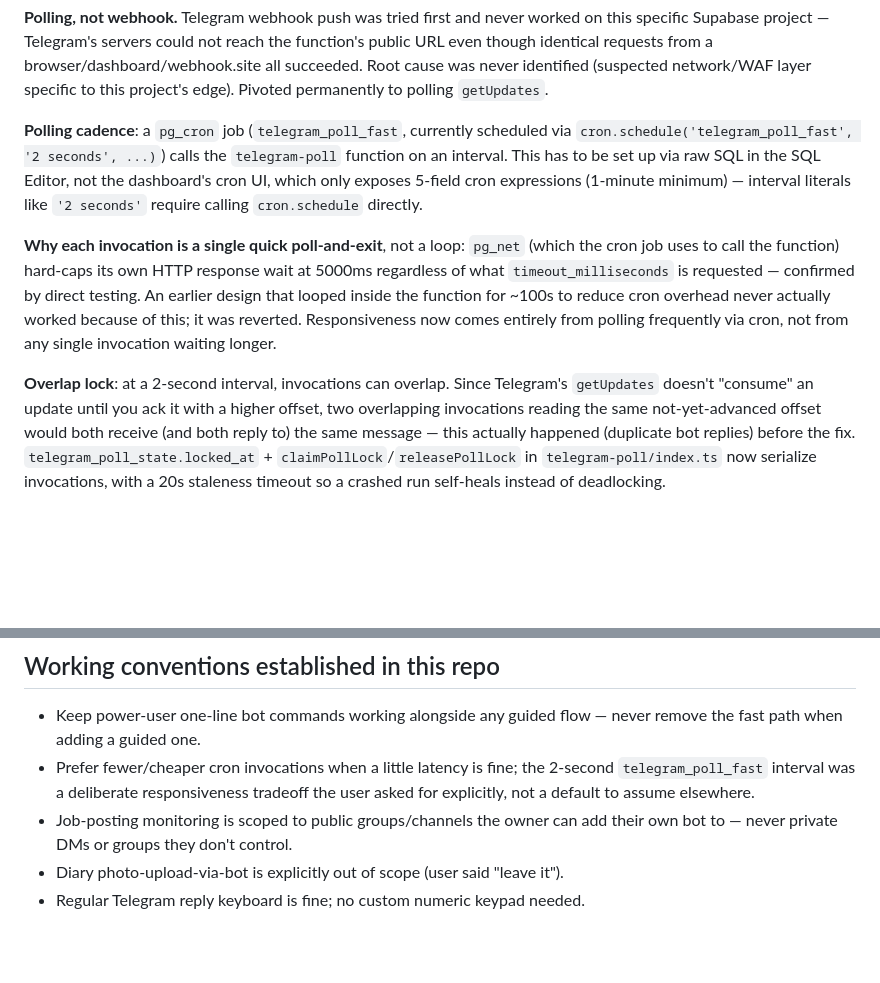
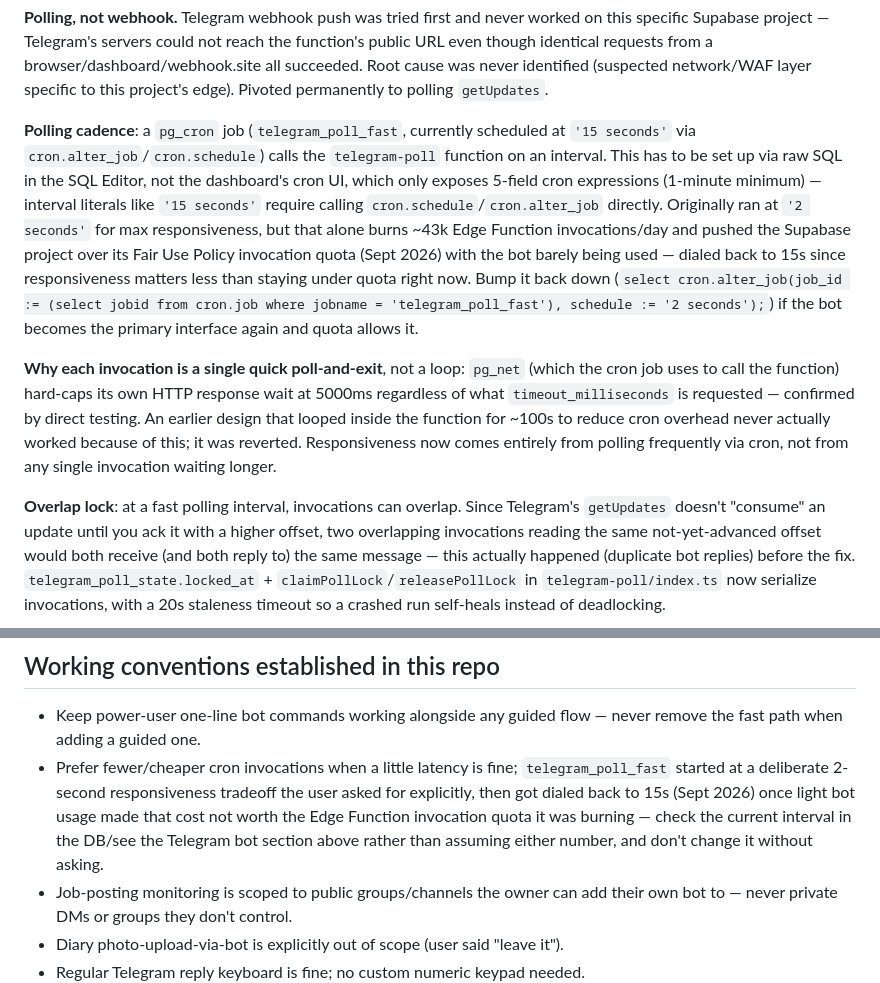
Before and after one commit to weiliang93-stack/willow, a Markdown page: CLAUDE.md, 2 parts joined by grey strips. GitHub-like rendering; blank space fills up the shorter version.

Commit message:
Slow telegram_poll_fast to 15s to stay under Edge Function invocation quota
The 2s cron alone was burning ~43k invocations/day and pushed the
Supabase project over its Fair Use Policy quota, with the Telegram bot
seeing light use right now. Updated the live cron job (job id 11) via
cron.alter_job and documented the new cadence + how to revert it.

Co-Authored-By: Claude Sonnet 5 <noreply@anthropic.com>
Claude-Session: https://claude.ai/code/session_01DqGHVCBwqrt5ajJkobhRxZ

```diff
--- a/CLAUDE.md
+++ b/CLAUDE.md
@@ -192,11 +192,19 @@ never identified (suspected network/WAF layer specific to this
 project's edge). Pivoted permanently to polling `getUpdates`.
 
 **Polling cadence**: a `pg_cron` job (`telegram_poll_fast`, currently
-scheduled via `cron.schedule('telegram_poll_fast', '2 seconds', ...)`)
-calls the `telegram-poll` function on an interval. This has to be set up
-via raw SQL in the SQL Editor, not the dashboard's cron UI, which only
+scheduled at `'15 seconds'` via `cron.alter_job`/`cron.schedule`) calls
+the `telegram-poll` function on an interval. This has to be set up via
+raw SQL in the SQL Editor, not the dashboard's cron UI, which only
 exposes 5-field cron expressions (1-minute minimum) — interval literals
-like `'2 seconds'` require calling `cron.schedule` directly.
+like `'15 seconds'` require calling `cron.schedule`/`cron.alter_job`
+directly. Originally ran at `'2 seconds'` for max responsiveness, but
+that alone burns ~43k Edge Function invocations/day and pushed the
+Supabase project over its Fair Use Policy invocation quota (Sept 2026)
+with the bot barely being used — dialed back to 15s since responsiveness
+matters less than staying under quota right now. Bump it back down
+(`select cron.alter_job(job_id := (select jobid from cron.job where
+jobname = 'telegram_poll_fast'), schedule := '2 seconds');`) if the bot
+becomes the primary interface again and quota allows it.
 
 **Why each invocation is a single quick poll-and-exit**, not a loop:
 `pg_net` (which the cron job uses to call the function) hard-caps its
@@ -207,7 +215,7 @@ actually worked because of this; it was reverted. Responsiveness now
 comes entirely from polling frequently via cron, not from any single
 invocation waiting longer.
 
-**Overlap lock**: at a 2-second interval, invocations can overlap. Since
+**Overlap lock**: at a fast polling interval, invocations can overlap. Since
 Telegram's `getUpdates` doesn't "consume" an update until you ack it
 with a higher offset, two overlapping invocations reading the same
 not-yet-advanced offset would both receive (and both reply to) the same
@@ -697,9 +705,12 @@ Run once each, in order, via the SQL Editor:
 - Keep power-user one-line bot commands working alongside any guided
   flow — never remove the fast path when adding a guided one.
 - Prefer fewer/cheaper cron invocations when a little latency is fine;
-  the 2-second `telegram_poll_fast` interval was a deliberate
-  responsiveness tradeoff the user asked for explicitly, not a default
-  to assume elsewhere.
+  `telegram_poll_fast` started at a deliberate 2-second responsiveness
+  tradeoff the user asked for explicitly, then got dialed back to 15s
+  (Sept 2026) once light bot usage made that cost not worth the Edge
+  Function invocation quota it was burning — check the current interval
+  in the DB/see the Telegram bot section above rather than assuming
+  either number, and don't change it without asking.
 - Job-posting monitoring is scoped to public groups/channels the owner
   can add their own bot to — never private DMs or groups they don't
   control.
```
